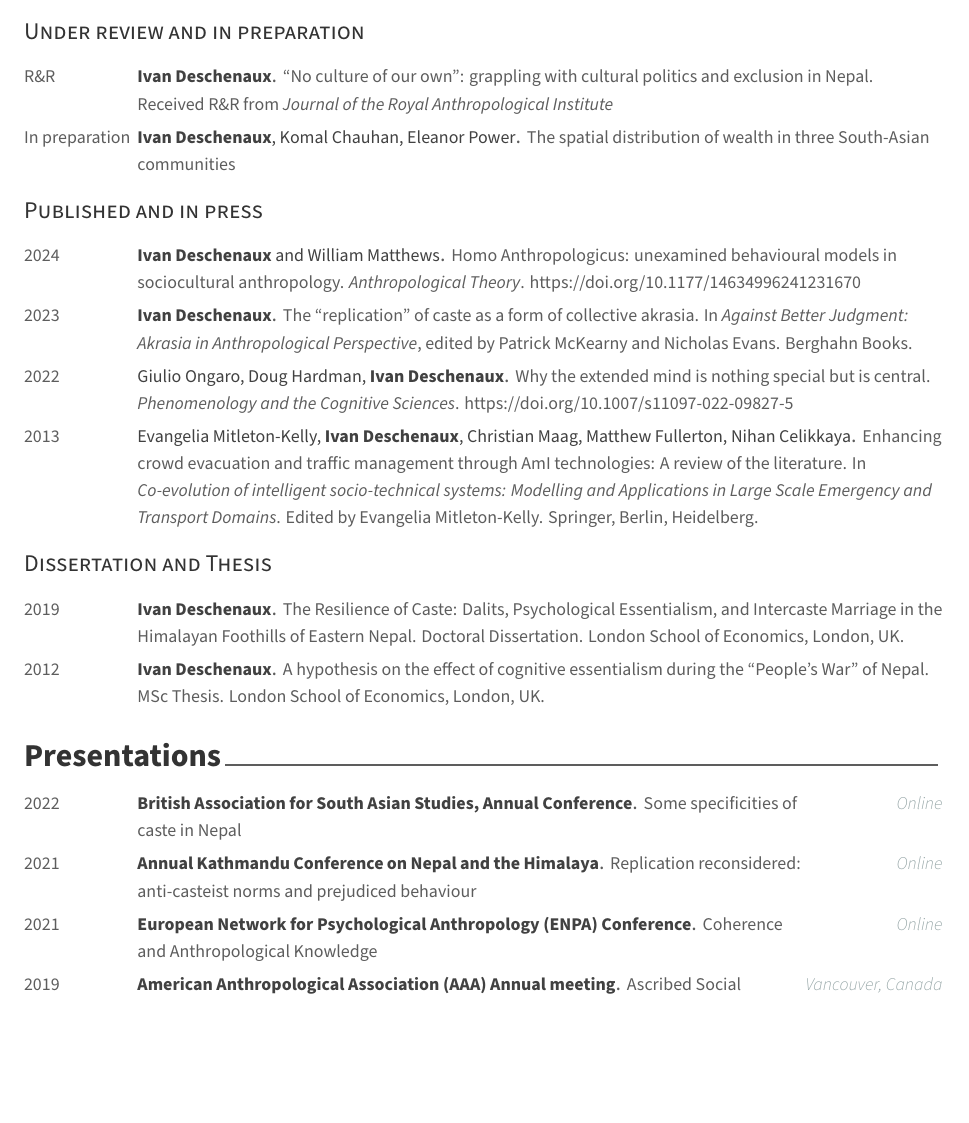
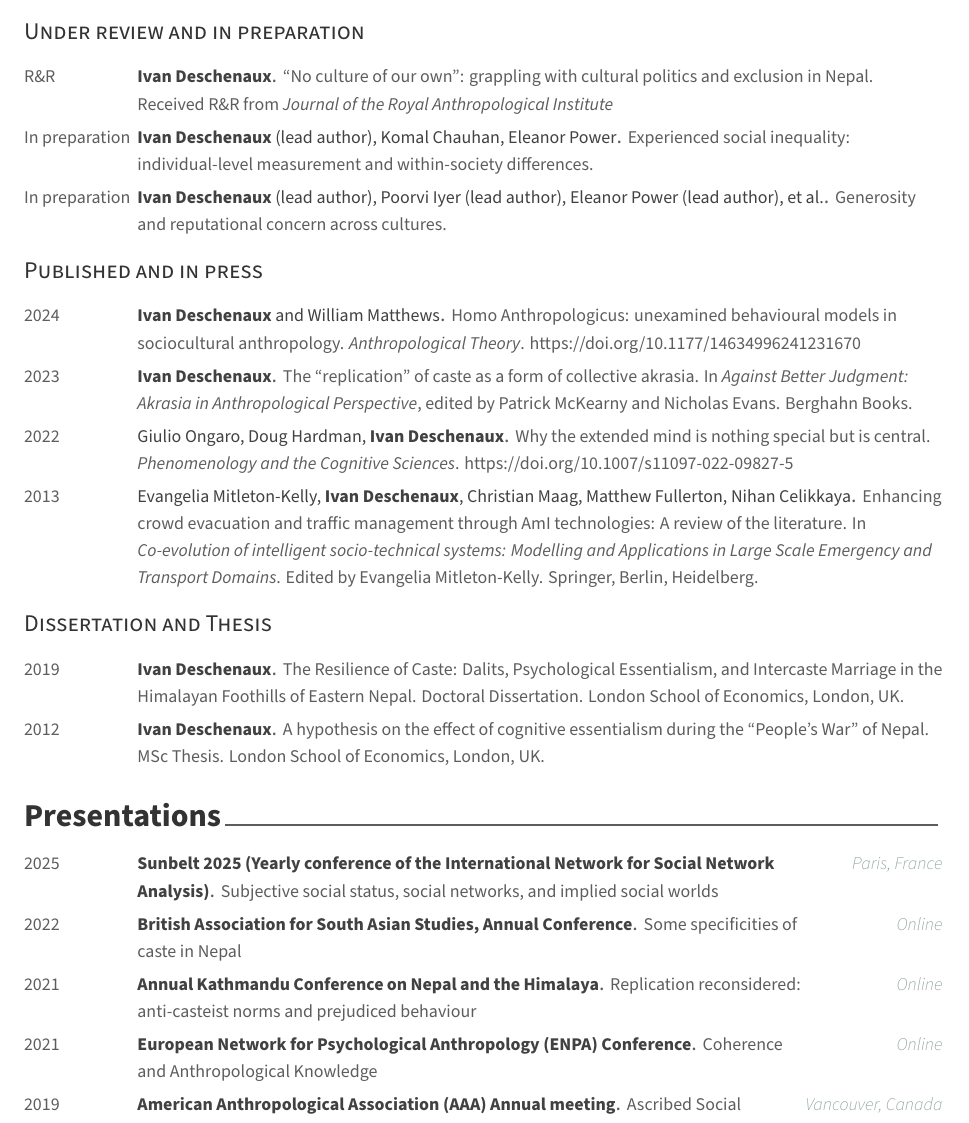
Before and after one commit to idhx/cv, a LaTeX CV (resume.tex, which reads resume/memberships_workshops.tex, resume/presentations.tex, resume/publications.tex): part of page 2 of 5, cut so that both start at the same text, the shorter picture padded with empty space. Compiled offline with XeLaTeX.

Commit message:
Minor updates

```diff
--- a/resume/memberships_workshops.tex
+++ b/resume/memberships_workshops.tex
@@ -14,6 +14,11 @@
   \cvmembership
     {American Anthropological Association} % title
     {2019--} % Date(s)
+
+%---------------------------------------------------------
+  \cvmembership
+    {INSNA: International Network for Social Network Analysis} % title
+    {2025--} % Date(s)
 
 %---------------------------------------------------------
   \cvmembership
--- a/resume/presentations.tex
+++ b/resume/presentations.tex
@@ -11,6 +11,15 @@
 
 
 % Usage: \cvpresenation{<title>}{<event>}{<date>}{<location>}
+
+%---------------------------------------------------------
+  \cvpresentation
+    {Subjective social status, social networks, and implied social worlds} % Title
+    {Sunbelt 2025 (Yearly conference of the International Network for Social Network Analysis)} % Event
+    {2025} % Date(s)
+    {Paris, France} % Location
+
+%---------------------------------------------------------
 
 %---------------------------------------------------------
   \cvpresentation
@@ -54,6 +63,8 @@
     {2018} % Date(s)
     {LSE} % Location
 
+\end{cvpresentations}
+\begin{cvpresentations}
 
 %---------------------------------------------------------
   \cvpresentation
--- a/resume/publications.tex
+++ b/resume/publications.tex
@@ -22,11 +22,17 @@
 
 %---------------------------------------------------------
   \cvpublication
-  {\textbf{Ivan Deschenaux}, Komal Chauhan, Eleanor Power}
-  {The spatial distribution of wealth in three South-Asian communities} % Event
-  {In preparation} % Date(s)
+  {\textbf{Ivan Deschenaux} (lead author), Komal Chauhan, Eleanor Power}
+  {Experienced social inequality: individual-level measurement and within-society differences.} % Event
+  {In preparation} % Date()
 %---------------------------------------------------------
 
+%---------------------------------------------------------
+  \cvpublication
+  {\textbf{Ivan Deschenaux} (lead author), Poorvi Iyer (lead author), Eleanor Power (lead author), et al.}
+  {Generosity and reputational concern across cultures.} % Event
+  {In preparation} % Date()
+%---------------------------------------------------------
 
 
 %% %---------------------------------------------------------
```
Also changed, not shown: resume/research_experience.tex (+3 -3 lines).
